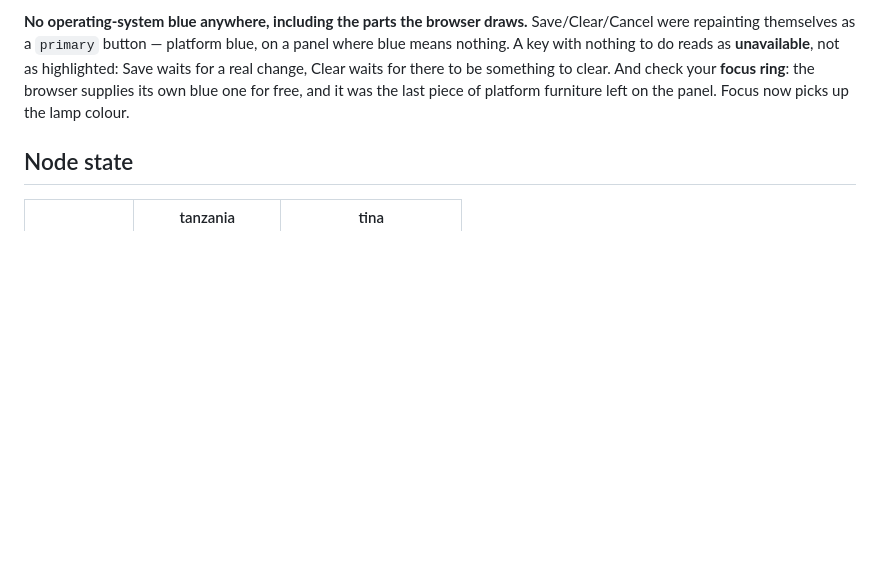
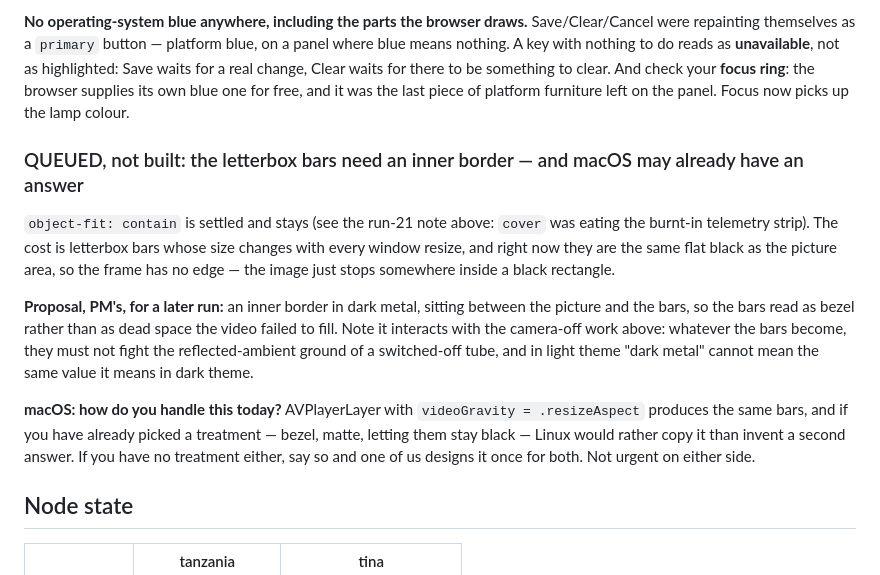
Before and after one commit to thefangeddeity/hls-livecam-server, a Markdown page: PENDING.md, the part around the change. Drawn GitHub-style; blank space fills up the shorter version.

Commit message:
PENDING: queue an inner border for the letterbox bars, and ask macOS first
contain stays -- cover was eating the burnt-in telemetry strip. What it
leaves behind is bars that resize with the window and are the same flat
black as the picture, so the frame has no edge. PM wants a dark-metal inner
border there, later, not now.

Filed as a question to macOS rather than a Linux design task: AVPlayerLayer
with .resizeAspect produces the same bars, so if they have already picked a
treatment we would rather copy it than invent a second answer.

Co-Authored-By: Claude Opus 5 <noreply@anthropic.com>

```diff
--- a/PENDING.md
+++ b/PENDING.md
@@ -466,6 +466,28 @@ for there to be something to clear. And check your **focus ring**: the browser
 supplies its own blue one for free, and it was the last piece of platform
 furniture left on the panel. Focus now picks up the lamp colour.
 
+### QUEUED, not built: the letterbox bars need an inner border — and macOS may already have an answer
+
+`object-fit: contain` is settled and stays (see the run-21 note above: `cover`
+was eating the burnt-in telemetry strip). The cost is letterbox bars whose
+size changes with every window resize, and right now they are the same flat
+black as the picture area, so the frame has no edge — the image just stops
+somewhere inside a black rectangle.
+
+**Proposal, PM's, for a later run:** an inner border in dark metal, sitting
+between the picture and the bars, so the bars read as bezel rather than as
+dead space the video failed to fill. Note it interacts with the camera-off
+work above: whatever the bars become, they must not fight the reflected-ambient
+ground of a switched-off tube, and in light theme "dark metal" cannot mean the
+same value it means in dark theme.
+
+**macOS: how do you handle this today?** AVPlayerLayer with
+`videoGravity = .resizeAspect` produces the same bars, and if you have already
+picked a treatment — bezel, matte, letting them stay black — Linux would
+rather copy it than invent a second answer. If you have no treatment either,
+say so and one of us designs it once for both. Not urgent on either side.
+
+
 ## Node state
 
 | | tanzania | tina |
```
